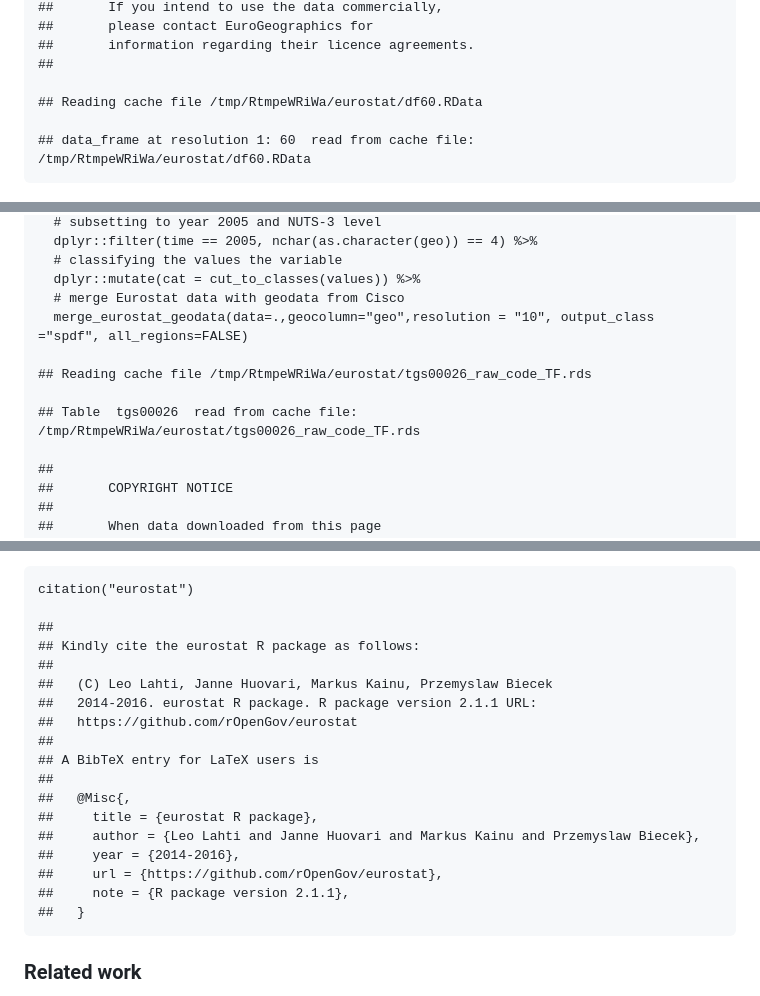
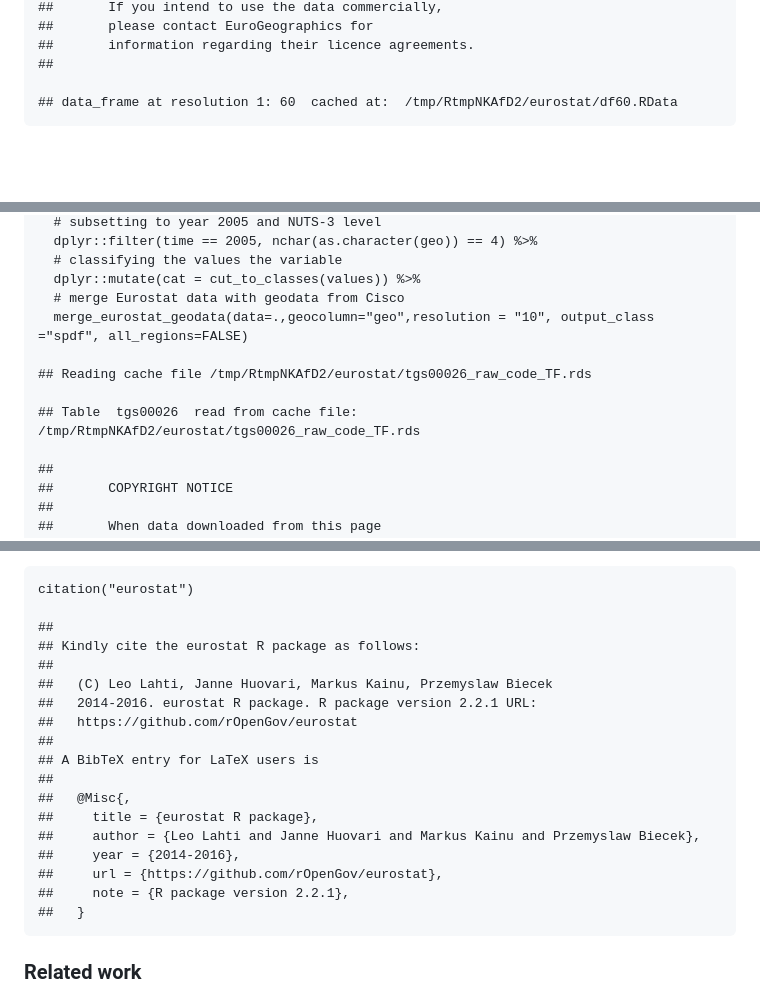
Before and after one commit to rOpenGov/eurostat, a Markdown page: vignettes/eurostat_tutorial.md, 3 parts joined by grey strips. Drawn GitHub-style; blank space fills up the shorter version.

```diff
--- a/vignettes/eurostat_tutorial.md
+++ b/vignettes/eurostat_tutorial.md
@@ -960,9 +970,7 @@ Maps
     ##       information regarding their licence agreements.
     ##
 
-    ## Reading cache file /tmp/RtmpeWRiWa/eurostat/df60.RData
-
-    ## data_frame at resolution 1: 60  read from cache file:  /tmp/RtmpeWRiWa/eurostat/df60.RData
+    ## data_frame at resolution 1: 60  cached at:  /tmp/RtmpNKAfD2/eurostat/df60.RData
 
 ![](fig/maps1-1.png)
 
@@ -1045,9 +1051,9 @@ Maps
       # merge Eurostat data with geodata from Cisco
       merge_eurostat_geodata(data=.,geocolumn="geo",resolution = "10", output_class ="spdf", all_regions=FALSE)
 
-    ## Reading cache file /tmp/RtmpeWRiWa/eurostat/tgs00026_raw_code_TF.rds
+    ## Reading cache file /tmp/RtmpNKAfD2/eurostat/tgs00026_raw_code_TF.rds
 
-    ## Table  tgs00026  read from cache file:  /tmp/RtmpeWRiWa/eurostat/tgs00026_raw_code_TF.rds
+    ## Table  tgs00026  read from cache file:  /tmp/RtmpNKAfD2/eurostat/tgs00026_raw_code_TF.rds
 
     ##
     ##       COPYRIGHT NOTICE
@@ -1120,7 +1124,7 @@ BSD-2-clause (modified FreeBSD) license:
     ## Kindly cite the eurostat R package as follows:
     ##
     ##   (C) Leo Lahti, Janne Huovari, Markus Kainu, Przemyslaw Biecek
-    ##   2014-2016. eurostat R package. R package version 2.1.1 URL:
+    ##   2014-2016. eurostat R package. R package version 2.2.1 URL:
     ##   https://github.com/rOpenGov/eurostat
     ##
     ## A BibTeX entry for LaTeX users is
@@ -1130,7 +1134,7 @@ BSD-2-clause (modified FreeBSD) license:
     ##     author = {Leo Lahti and Janne Huovari and Markus Kainu and Przemyslaw Biecek},
     ##     year = {2014-2016},
     ##     url = {https://github.com/rOpenGov/eurostat},
-    ##     note = {R package version 2.1.1},
+    ##     note = {R package version 2.2.1},
     ##   }
 
 ### Related work
```
Also changed, not shown: other parts of vignettes/eurostat_tutorial.md (+18 -12 lines), NEWS.md (+4 -0 lines), vignettes/2015-RJournal/lahti-huovari-kainu-biecek.md (+9 -4 lines), vignettes/fig/maps2-1.png, 7 other files.
